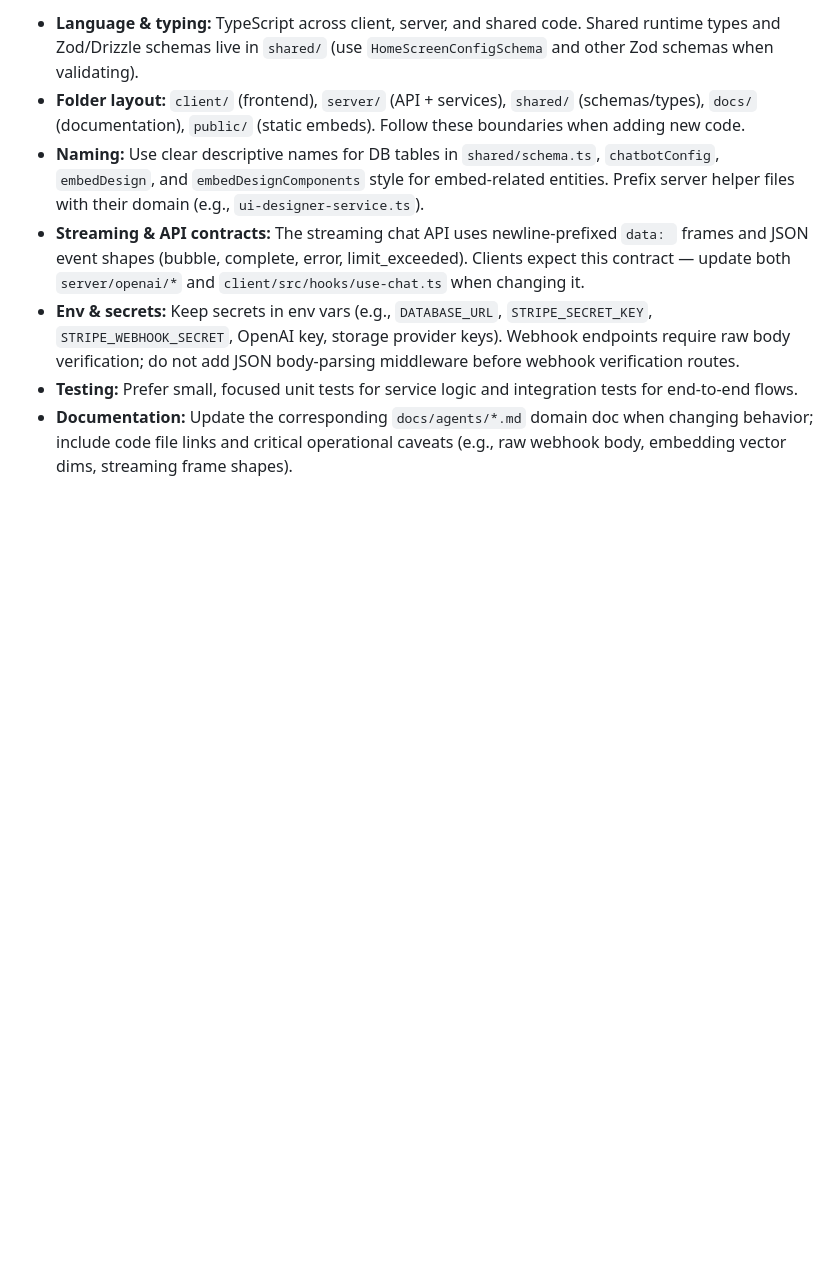
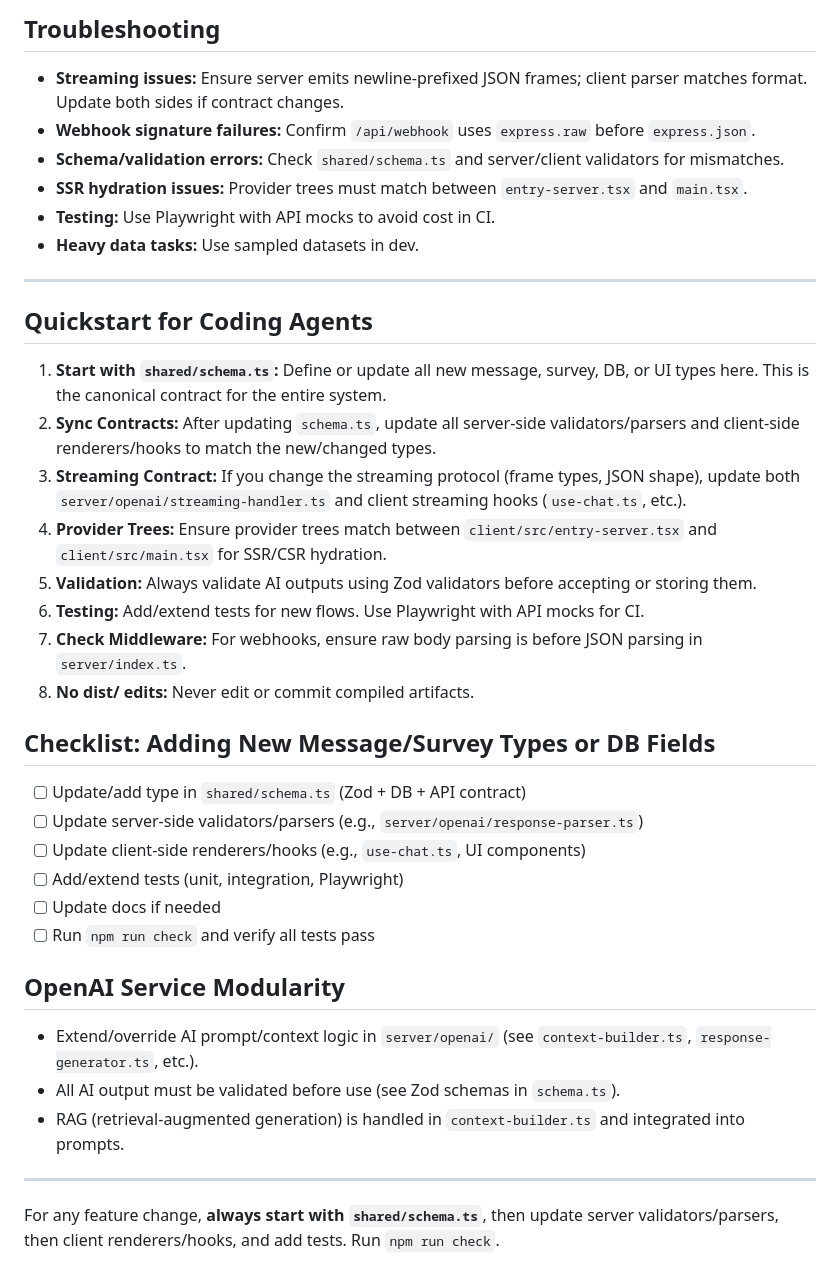
Before and after one commit to MikPoik/BotTailor, a Markdown page: AGENTS.md, the part around one of its changes. Drawn GitHub-style; blank space fills up the shorter version.

```diff
--- a/AGENTS.md
+++ b/AGENTS.md
@@ -51,8 +90,42 @@ Always start by briefly rephrasing the user’s goal before any tool use. When u
 
-- **Language & typing:** TypeScript across client, server, and shared code. Shared runtime types and Zod/Drizzle schemas live in `shared/` (use `HomeScreenConfigSchema` and other Zod schemas when validating).
-- **Folder layout:** `client/` (frontend), `server/` (API + services), `shared/` (schemas/types), `docs/` (documentation), `public/` (static embeds). Follow these boundaries when adding new code.
-- **Naming:** Use clear descriptive names for DB tables in `shared/schema.ts`, `chatbotConfig`, `embedDesign`, and `embedDesignComponents` style for embed-related entities. Prefix server helper files with their domain (e.g., `ui-designer-service.ts`).
-- **Streaming & API contracts:** The streaming chat API uses newline-prefixed `data: ` frames and JSON event shapes (bubble, complete, error, limit_exceeded). Clients expect this contract — update both `server/openai/*` and `client/src/hooks/use-chat.ts` when changing it.
-- **Env & secrets:** Keep secrets in env vars (e.g., `DATABASE_URL`, `STRIPE_SECRET_KEY`, `STRIPE_WEBHOOK_SECRET`, OpenAI key, storage provider keys). Webhook endpoints require raw body verification; do not add JSON body-parsing middleware before webhook verification routes.
-- **Testing:** Prefer small, focused unit tests for service logic and integration tests for end-to-end flows.
-- **Documentation:** Update the corresponding `docs/agents/*.md` domain doc when changing behavior; include code file links and critical operational caveats (e.g., raw webhook body, embedding vector dims, streaming frame shapes).
+
+
+## Troubleshooting
+- **Streaming issues:** Ensure server emits newline-prefixed JSON frames; client parser matches format. Update both sides if contract changes.
+- **Webhook signature failures:** Confirm `/api/webhook` uses `express.raw` before `express.json`.
+- **Schema/validation errors:** Check `shared/schema.ts` and server/client validators for mismatches.
+- **SSR hydration issues:** Provider trees must match between `entry-server.tsx` and `main.tsx`.
+- **Testing:** Use Playwright with API mocks to avoid cost in CI.
+- **Heavy data tasks:** Use sampled datasets in dev.
+
+
+---
+
+## Quickstart for Coding Agents
+
+1. **Start with `shared/schema.ts`:** Define or update all new message, survey, DB, or UI types here. This is the canonical contract for the entire system.
+2. **Sync Contracts:** After updating `schema.ts`, update all server-side validators/parsers and client-side renderers/hooks to match the new/changed types.
+3. **Streaming Contract:** If you change the streaming protocol (frame types, JSON shape), update both `server/openai/streaming-handler.ts` and client streaming hooks (`use-chat.ts`, etc.).
+4. **Provider Trees:** Ensure provider trees match between `client/src/entry-server.tsx` and `client/src/main.tsx` for SSR/CSR hydration.
+5. **Validation:** Always validate AI outputs using Zod validators before accepting or storing them.
+6. **Testing:** Add/extend tests for new flows. Use Playwright with API mocks for CI.
+7. **Check Middleware:** For webhooks, ensure raw body parsing is before JSON parsing in `server/index.ts`.
+8. **No dist/ edits:** Never edit or commit compiled artifacts.
+
+## Checklist: Adding New Message/Survey Types or DB Fields
+
+- [ ] Update/add type in `shared/schema.ts` (Zod + DB + API contract)
+- [ ] Update server-side validators/parsers (e.g., `server/openai/response-parser.ts`)
+- [ ] Update client-side renderers/hooks (e.g., `use-chat.ts`, UI components)
+- [ ] Add/extend tests (unit, integration, Playwright)
+- [ ] Update docs if needed
+- [ ] Run `npm run check` and verify all tests pass
+
+## OpenAI Service Modularity
+
+- Extend/override AI prompt/context logic in `server/openai/` (see `context-builder.ts`, `response-generator.ts`, etc.).
+- All AI output must be validated before use (see Zod schemas in `schema.ts`).
+- RAG (retrieval-augmented generation) is handled in `context-builder.ts` and integrated into prompts.
+
+---
+For any feature change, **always start with `shared/schema.ts`**, then update server validators/parsers, then client renderers/hooks, and add tests. Run `npm run check`.
```
Also changed, not shown: other parts of AGENTS.md (+75 -36 lines), AGENTS_NEW.md (added, +99 -0 lines).
